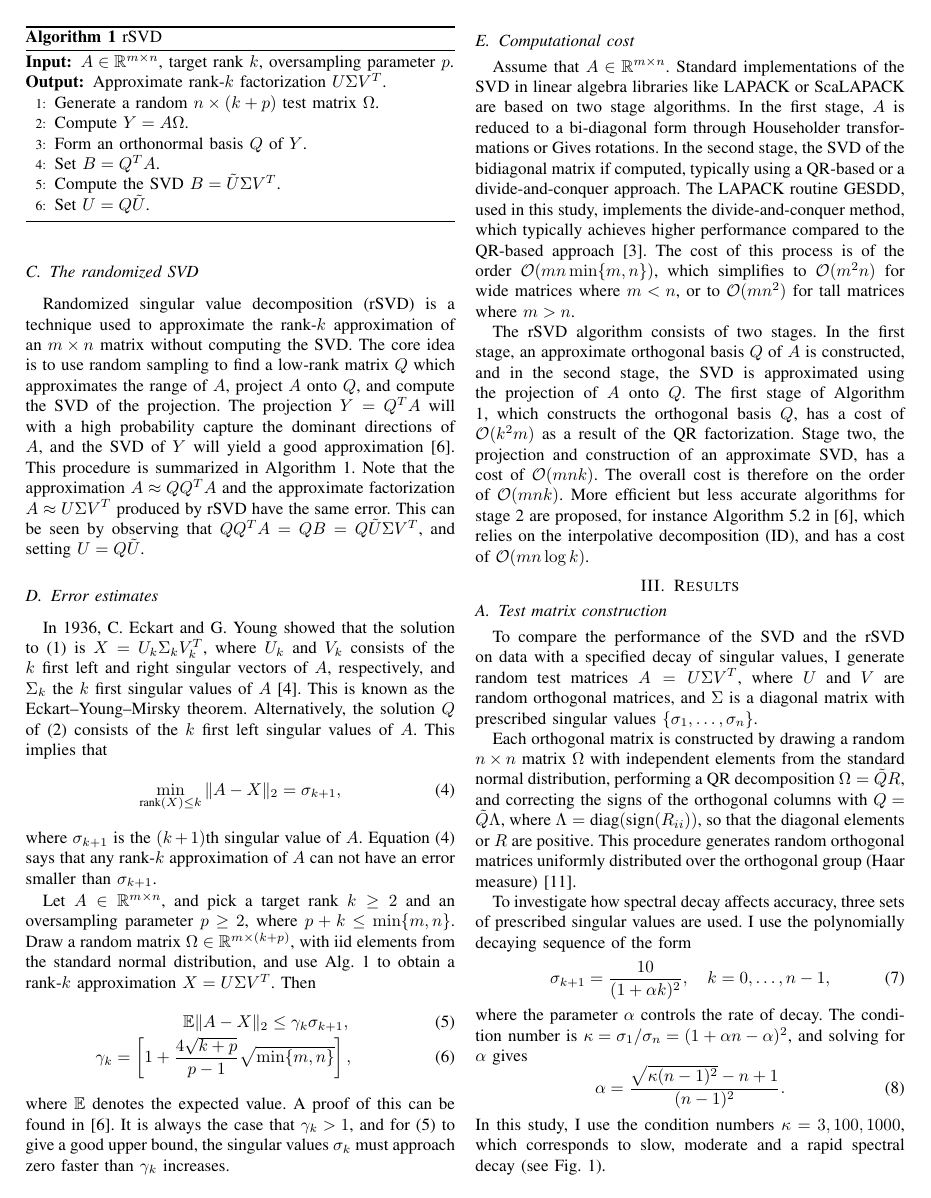
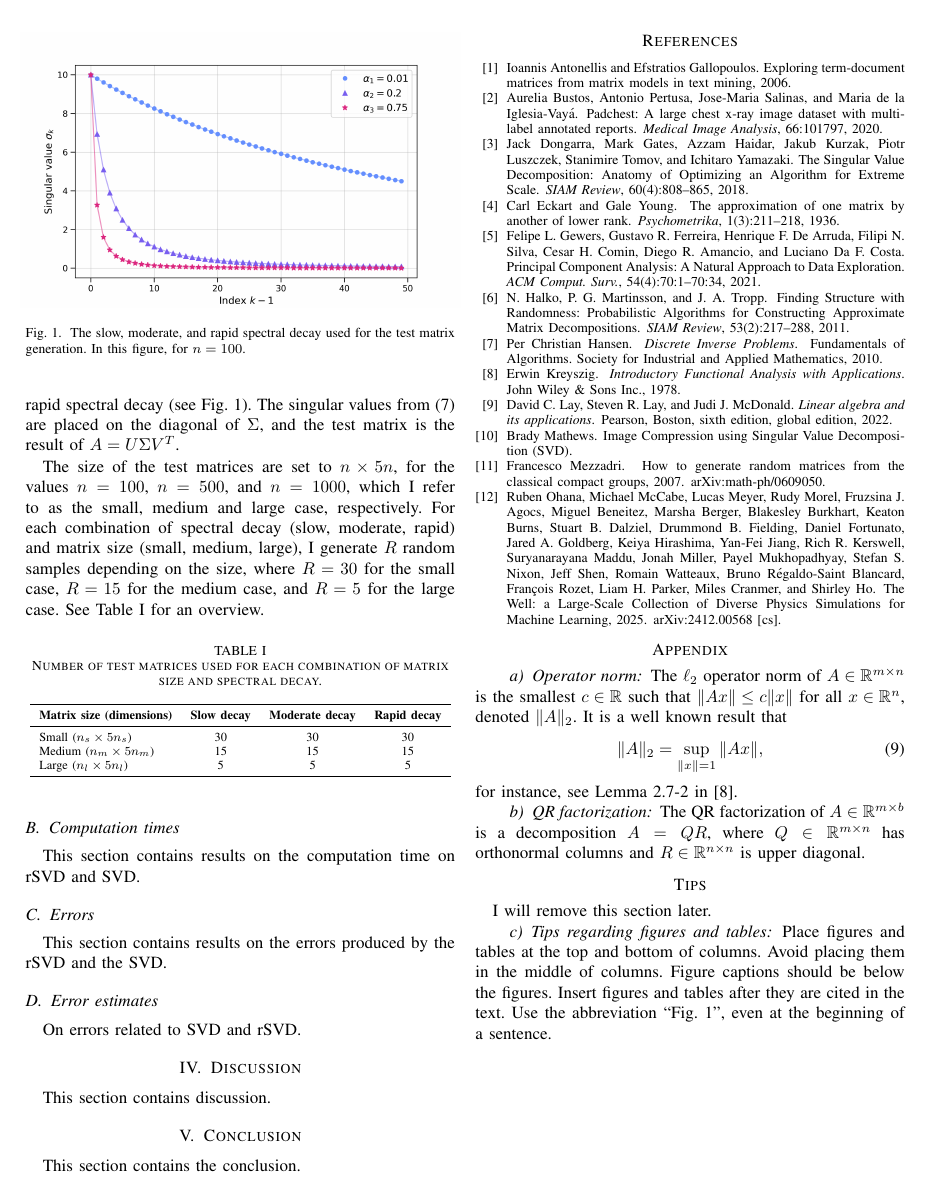
Before and after one commit to EliasSev/randomized-svd-paper, a LaTeX paper (paper/main.tex): page 2 of 5 before the commit and page 3 of 5 after it. Compiled offline with pdfLaTeX; a missing font is replaced by an installed copy or a similar font; a LaTeX package or settings file that is missing is left out.

Commit message:
Results: add table

```diff
--- a/paper/main.tex
+++ b/paper/main.tex
@@ -8,6 +8,7 @@
 \usepackage{xcolor}
 \usepackage{algorithm}
 \usepackage{algpseudocode}
+\usepackage{booktabs}
 
 \renewcommand{\algorithmicrequire}{\textbf{Input:}}
 \renewcommand{\algorithmicensure}{\textbf{Output:}}
@@ -124,14 +125,34 @@ To compare the performance of the SVD and the rSVD on data with a specified deca
 Each orthogonal matrix is constructed by drawing a random $n\times n$ matrix $\Omega$ with independent elements from the standard normal distribution, performing a QR decomposition $\Omega = \tilde QR$, and correcting the signs of the orthogonal columns with $Q = \tilde Q\Lambda$, where $\Lambda = \text{diag}(\text{sign}(R_{ii}))$,  so that the diagonal elements or $R$ are positive. This procedure generates random orthogonal matrices uniformly distributed over the orthogonal group (Haar measure) \cite{mezzadri_how_2007}.
 
 To investigate how spectral decay affects accuracy, three sets of prescribed singular values are used. I use the polynomially decaying sequence of the form
-\begin{equation}
+\begin{equation}\label{decay}
 \sigma_{k+1} = \frac{10}{(1 + \alpha k)^2},\quad k=0,\dots,n-1,
 \end{equation}
 where the parameter $\alpha$ controls the rate of decay. The condition number is $\kappa = \sigma_1 / \sigma_{n} = (1 + \alpha n - \alpha)^2$, and solving for $\alpha$ gives
 \begin{equation}
 \alpha = \frac{\sqrt{\kappa(n-1)^2}-n+1}{(n-1)^2}.
 \end{equation}
-In this study, I use the condition numbers $\kappa = 3,\space 100,\space 1000$, which corresponds to slow, moderate and a rapid spectral decay (see Fig.~\ref{spectralDecay}).
+In this study, I use the condition numbers $\kappa_1 = 2$, $\kappa_2 = 50$, and $\kappa_3 = 1000$, which corresponds to slow, moderate and a rapid spectral decay (see Fig.~\ref{spectralDecay}). The singular values from \eqref{decay} are placed on the diagonal of $\Sigma$, and the test matrix is the result of $A = U\Sigma V^T$.
+
+The size of the test matrices are set to $n\times 5n$, for the values $n=100$, $n=500$, and $n=1000$, which I refer to as the small, medium and large case, respectively. For each combination of spectral decay (slow, moderate, rapid) and matrix size (small, medium, large), I generate $R$ random samples depending on the size, where $R=30$ for the small case, $R=15$ for the medium case, and $R=5$ for the large case. See Table~\ref{tab:matrixCount} for an overview.
+
+\begin{table}[ht]
+\centering
+\caption{Number of test matrices used for each combination of matrix size and spectral decay.}
+\label{tab:matrixCount}
+\resizebox{\columnwidth}{!}{
+\begin{tabular}{lccc}
+    \toprule
+    \textbf{Matrix size (dimensions)} & \textbf{Slow decay} & \textbf{Moderate decay} & \textbf{Rapid decay} \\
+    \midrule
+    Small  ($n_s \times 5n_s$)  & 30 & 30 & 30 \\
+    Medium ($n_m \times 5n_m$)  & 15 & 15 & 15 \\
+    Large  ($n_l \times 5n_l$)  & 5  & 5  & 5  \\
+    \bottomrule
+\end{tabular}
+}
+\end{table}
+
 
 \begin{figure}[tbp]
     \centerline{\includegraphics[width=0.50\textwidth]{singular_value_decay.png}}
```
Also changed, not shown: paper/main.tex (2 more changed lines).
